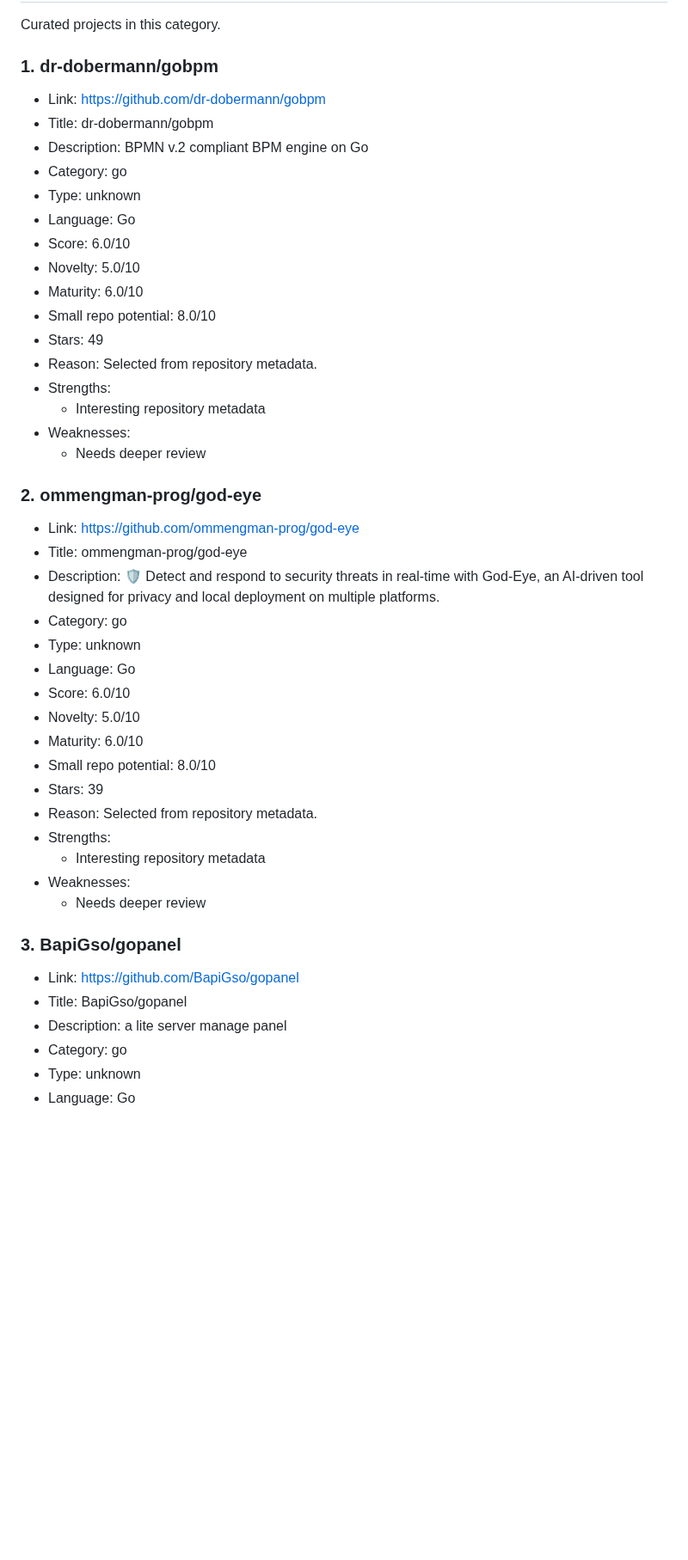
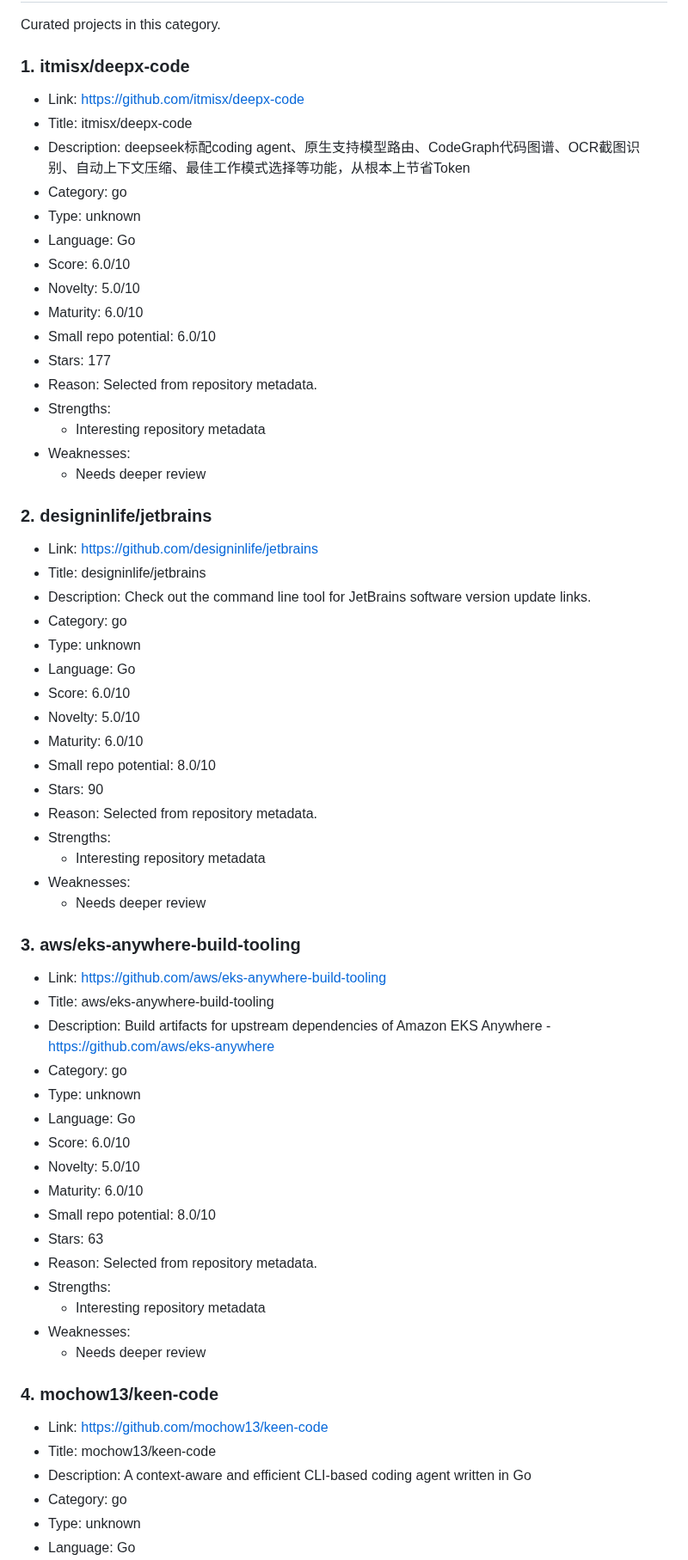
Before and after one commit to ohmanexplorer-del/ohman-explorer, a Markdown page: categories/go.md, the part around one of its changes. Shown at 86% size. Drawn GitHub-style; blank space fills up the shorter version.

Commit message:
Update go category

```diff
--- a/categories/go.md
+++ b/categories/go.md
@@ -2,11 +2,30 @@
 
 Curated projects in this category.
 
-### 1. dr-dobermann/gobpm
+### 1. itmisx/deepx-code
 
-- Link: https://github.com/dr-dobermann/gobpm
-- Title: dr-dobermann/gobpm
-- Description: BPMN v.2 compliant BPM engine on Go
+- Link: https://github.com/itmisx/deepx-code
+- Title: itmisx/deepx-code
+- Description: deepseek标配coding agent、原生支持模型路由、CodeGraph代码图谱、OCR截图识别、自动上下文压缩、最佳工作模式选择等功能，从根本上节省Token
+- Category: go
+- Type: unknown
+- Language: Go
+- Score: 6.0/10
+- Novelty: 5.0/10
+- Maturity: 6.0/10
+- Small repo potential: 6.0/10
+- Stars: 177
+- Reason: Selected from repository metadata.
+- Strengths:
+  - Interesting repository metadata
+- Weaknesses:
+  - Needs deeper review
+
+### 2. designinlife/jetbrains
+
+- Link: https://github.com/designinlife/jetbrains
+- Title: designinlife/jetbrains
+- Description: Check out the command line tool for JetBrains software version update links.
 - Category: go
 - Type: unknown
 - Language: Go
@@ -14,18 +33,18 @@ Curated projects in this category.
 - Novelty: 5.0/10
 - Maturity: 6.0/10
 - Small repo potential: 8.0/10
-- Stars: 49
+- Stars: 90
 - Reason: Selected from repository metadata.
 - Strengths:
   - Interesting repository metadata
 - Weaknesses:
   - Needs deeper review
 
-### 2. ommengman-prog/god-eye
+### 3. aws/eks-anywhere-build-tooling
 
-- Link: https://github.com/ommengman-prog/god-eye
-- Title: ommengman-prog/god-eye
-- Description: 🛡️ Detect and respond to security threats in real-time with God-Eye, an AI-driven tool designed for privacy and local deployment on multiple platforms.
+- Link: https://github.com/aws/eks-anywhere-build-tooling
+- Title: aws/eks-anywhere-build-tooling
+- Description: Build artifacts for upstream dependencies of Amazon EKS Anywhere - https://github.com/aws/eks-anywhere
 - Category: go
 - Type: unknown
 - Language: Go
@@ -33,18 +52,18 @@ Curated projects in this category.
 - Novelty: 5.0/10
 - Maturity: 6.0/10
 - Small repo potential: 8.0/10
-- Stars: 39
+- Stars: 63
 - Reason: Selected from repository metadata.
 - Strengths:
   - Interesting repository metadata
 - Weaknesses:
   - Needs deeper review
 
-### 3. BapiGso/gopanel
+### 4. mochow13/keen-code
 
-- Link: https://github.com/BapiGso/gopanel
-- Title: BapiGso/gopanel
-- Description: a lite server manage panel
+- Link: https://github.com/mochow13/keen-code
+- Title: mochow13/keen-code
+- Description: A context-aware and efficient CLI-based coding agent written in Go
 - Category: go
 - Type: unknown
 - Language: Go
```
Also changed, not shown: other parts of categories/go.md (+29 -48 lines).
